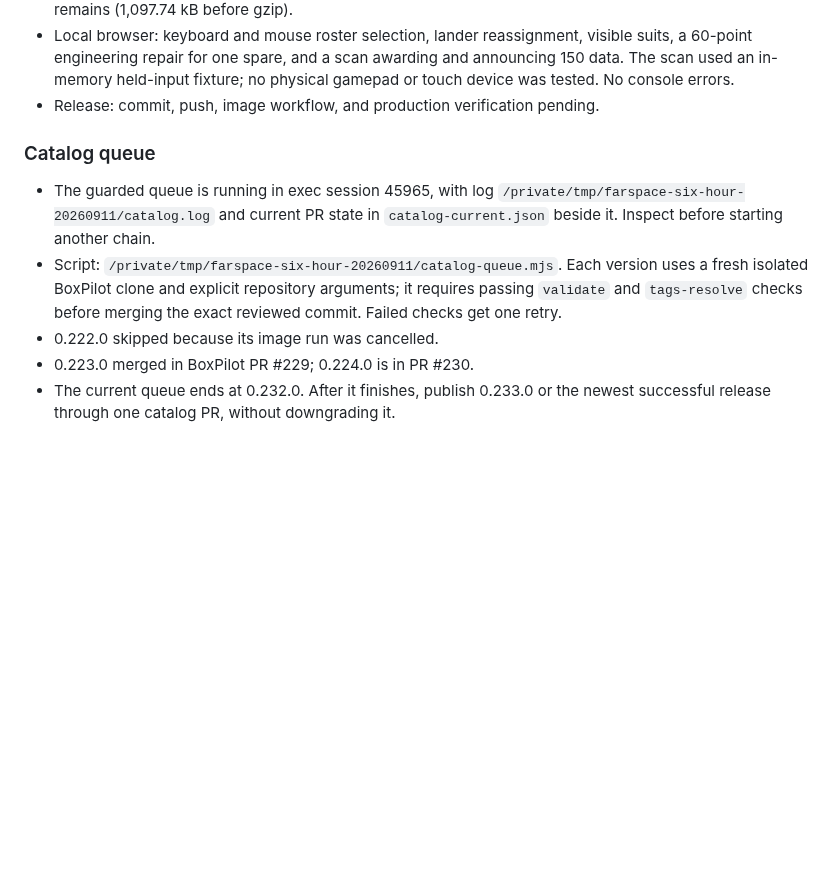
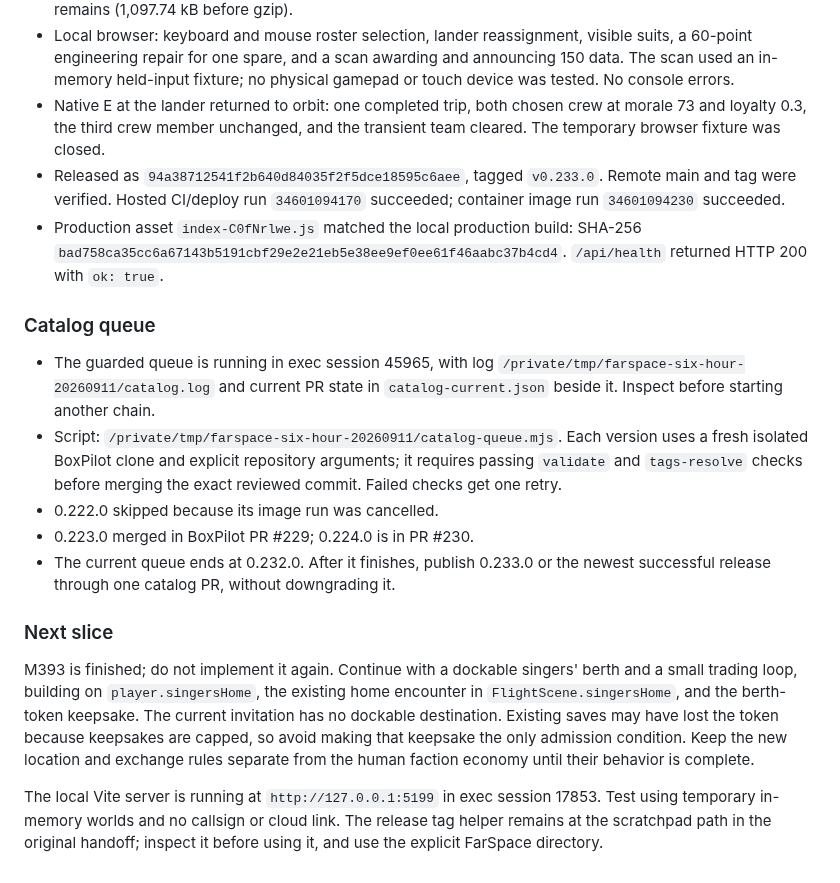
Before and after one commit to AES256Afro/FarSpace, a Markdown page: docs/WORKLOG-2026-09-11.md, the part around the change. GitHub-like rendering; blank space fills up the shorter version.

Commit message:
Record verified ground-crew release and next work

```diff
--- a/docs/WORKLOG-2026-09-11.md
+++ b/docs/WORKLOG-2026-09-11.md
@@ -51,7 +51,15 @@ claims remain in the handoff; they are not fresh verification for this window.
   visible suits, a 60-point engineering repair for one spare, and a scan
   awarding and announcing 150 data. The scan used an in-memory held-input
   fixture; no physical gamepad or touch device was tested. No console errors.
-- Release: commit, push, image workflow, and production verification pending.
+- Native E at the lander returned to orbit: one completed trip, both chosen
+  crew at morale 73 and loyalty 0.3, the third crew member unchanged, and the
+  transient team cleared. The temporary browser fixture was closed.
+- Released as `94a38712541f2b640d84035f2f5dce18595c6aee`, tagged `v0.233.0`.
+  Remote main and tag were verified. Hosted CI/deploy run `34601094170`
+  succeeded; container image run `34601094230` succeeded.
+- Production asset `index-C0fNrlwe.js` matched the local production build:
+  SHA-256 `bad758ca35cc6a67143b5191cbf29e2e21eb5e38ee9ef0ee61f46aabc37b4cd4`.
+  `/api/health` returned HTTP 200 with `ok: true`.
 
 ### Catalog queue
 
@@ -66,3 +74,18 @@ claims remain in the handoff; they are not fresh verification for this window.
 - 0.223.0 merged in BoxPilot PR #229; 0.224.0 is in PR #230.
 - The current queue ends at 0.232.0. After it finishes, publish 0.233.0 or the
   newest successful release through one catalog PR, without downgrading it.
+
+### Next slice
+
+M393 is finished; do not implement it again. Continue with a dockable singers'
+berth and a small trading loop, building on `player.singersHome`, the existing
+home encounter in `FlightScene.singersHome`, and the berth-token keepsake.
+The current invitation has no dockable destination. Existing saves may have
+lost the token because keepsakes are capped, so avoid making that keepsake
+the only admission condition. Keep the new location and exchange rules
+separate from the human faction economy until their behavior is complete.
+
+The local Vite server is running at `http://127.0.0.1:5199` in exec session
+17853. Test using temporary in-memory worlds and no callsign or cloud link.
+The release tag helper remains at the scratchpad path in the original
+handoff; inspect it before using it, and use the explicit FarSpace directory.
```
